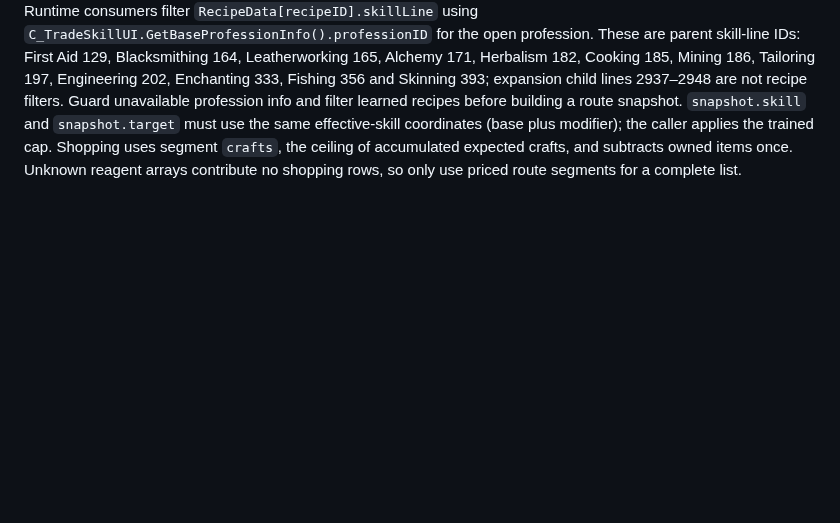
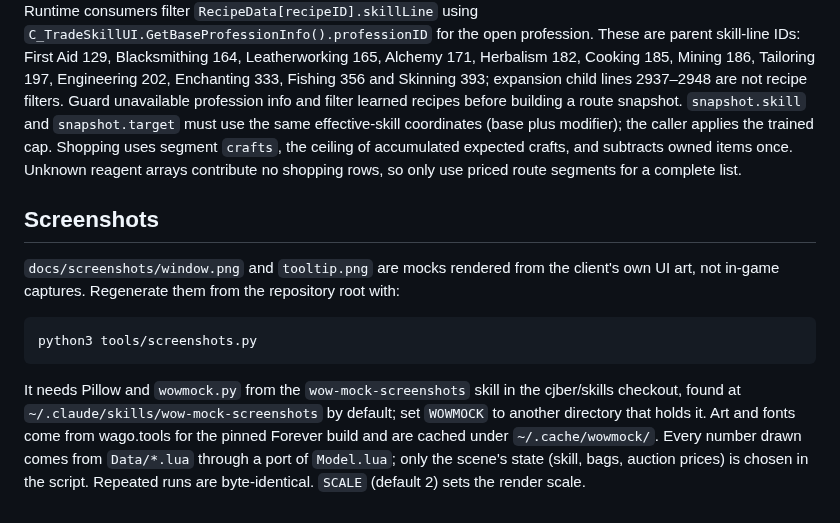
Before and after one commit to cjber/skillup-forever, a Markdown page: tools/README.md, the part around the change. GitHub-like rendering; blank space fills up the shorter version.

````diff
--- a/tools/README.md
+++ b/tools/README.md
@@ -102,3 +102,22 @@ must use the same effective-skill coordinates (base plus modifier); the caller
 applies the trained cap. Shopping uses segment `crafts`, the ceiling of accumulated
 expected crafts, and subtracts owned items once. Unknown reagent arrays contribute
 no shopping rows, so only use priced route segments for a complete list.
+
+## Screenshots
+
+`docs/screenshots/window.png` and `tooltip.png` are mocks rendered from the
+client's own UI art, not in-game captures. Regenerate them from the repository
+root with:
+
+```sh
+python3 tools/screenshots.py
+```
+
+It needs Pillow and `wowmock.py` from the `wow-mock-screenshots` skill in the
+cjber/skills checkout, found at `~/.claude/skills/wow-mock-screenshots` by
+default; set `WOWMOCK` to another directory that holds it. Art and fonts come
+from wago.tools for the pinned Forever build and are cached under
+`~/.cache/wowmock/`. Every number drawn comes from `Data/*.lua` through a port
+of `Model.lua`; only the scene's state (skill, bags, auction prices) is chosen
+in the script. Repeated runs are byte-identical. `SCALE` (default 2) sets the
+render scale.
````
Also changed, not shown: docs/screenshots/tooltip.png, docs/screenshots/window.png, 1 other file.
